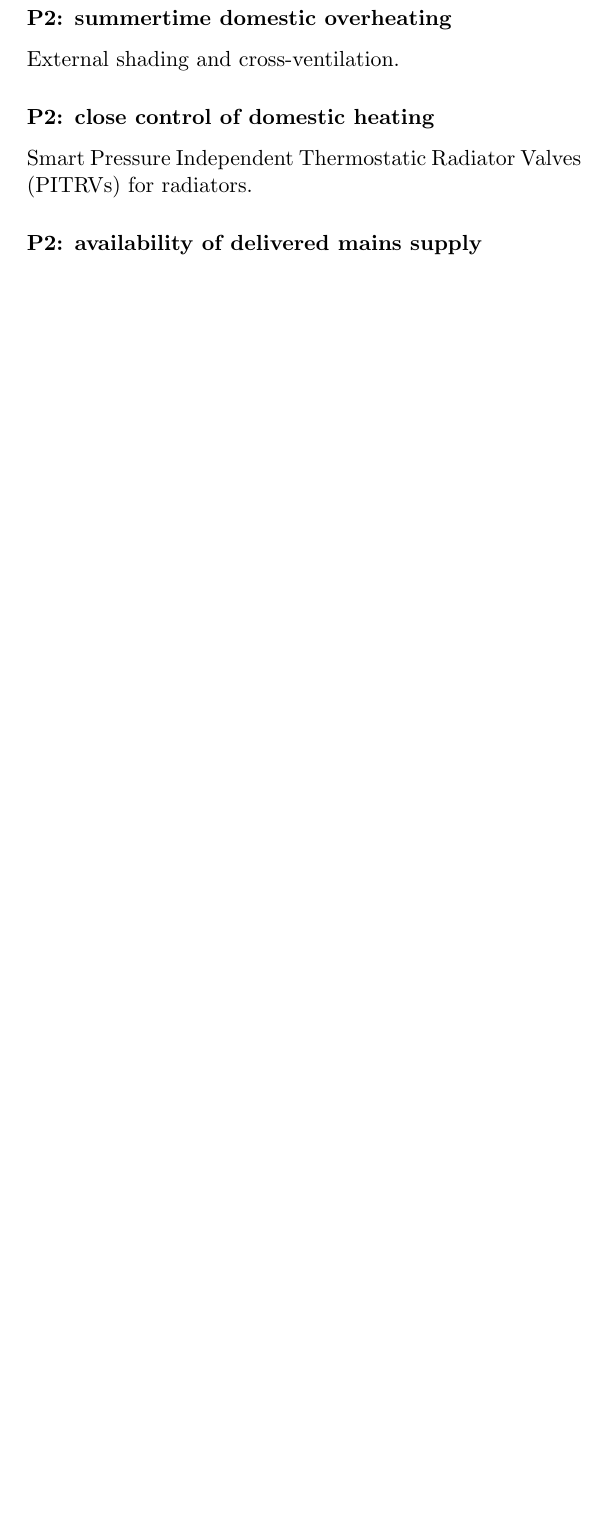
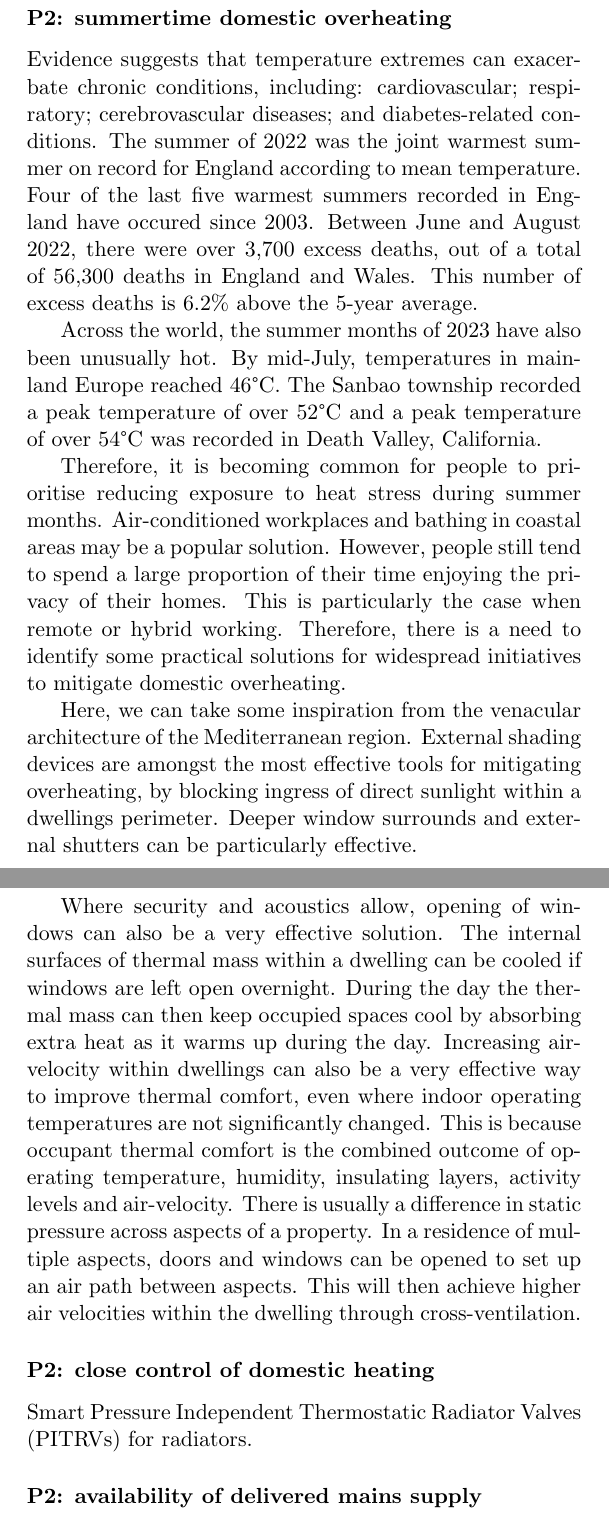
Before and after one commit to aidan-parkinson/digital-assurance, a LaTeX thesis (digitalAssurance.tex): part of page 73 of 86 before the commit and two parts of pages 73 and 74 of 87 after it, the two joined at a grey line, cut so that both start at the same text, the shorter picture padded with empty space. Compiled offline with pdfLaTeX.

Commit message:
overheating

```diff
--- a/digitalAssurance.tex
+++ b/digitalAssurance.tex
@@ -952,11 +952,34 @@ This can be achieved by adding buffering to return pipework.\
 \pagebreak
 
 \subsubsection{P2: summertime domestic overheating}
+Evidence suggests that temperature extremes can exacerbate chronic conditions, including: cardiovascular; respiratory; cerebrovascular diseases; and diabetes-related conditions.
+The summer of 2022 was the joint warmest summer on record for England according to mean temperature.
+Four of the last five warmest summers recorded in England have occured since 2003.
+Between June and August 2022, there were over 3,700 excess deaths, out of a total of 56,300 deaths in England and Wales.
+This number of excess deaths is 6.2\% above the 5-year average.\
 
+Across the world, the summer months of 2023 have also been unusually hot.
+By mid-July, temperatures in mainland Europe reached 46\textdegree C.
+The Sanbao township recorded a peak temperature of over 52\textdegree C and a peak temperature of over 54\textdegree C was recorded in Death Valley, California.\
 
-External shading and cross-ventilation.
+Therefore, it is becoming common for people to prioritise reducing exposure to heat stress during summer months.
+Air-conditioned workplaces and bathing in coastal areas may be a popular solution.
+However, people still tend to spend a large proportion of their time enjoying the privacy of their homes.
+This is particularly the case when remote or hybrid working.
+Therefore, there is a need to identify some practical solutions for widespread initiatives to mitigate domestic overheating.\
 
+Here, we can take some inspiration from the venacular architecture of the Mediterranean region.
+External shading devices are amongst the most effective tools for mitigating overheating, by blocking ingress of direct sunlight within a dwellings perimeter.
+Deeper window surrounds and external shutters can be particularly effective.\
 
+Where security and acoustics allow, opening of windows can also be a very effective solution.
+The internal surfaces of thermal mass within a dwelling can be cooled if windows are left open overnight.
+During the day the thermal mass can then keep occupied spaces cool by absorbing extra heat as it warms up during the day.
+Increasing air-velocity within dwellings can also be a very effective way to improve thermal comfort, even where indoor operating temperatures are not significantly changed.
+This is because occupant thermal comfort is the combined outcome of operating temperature, humidity, insulating layers, activity levels and air-velocity.
+There is usually a difference in static pressure across aspects of a property.
+In a residence of multiple aspects, doors and windows can be opened to set up an air path between aspects.
+This will then achieve higher air velocities within the dwelling through cross-ventilation.\
 
 \subsubsection{P2: close control of domestic heating}
 Smart Pressure Independent Thermostatic Radiator Valves (PITRVs) for radiators.
```
